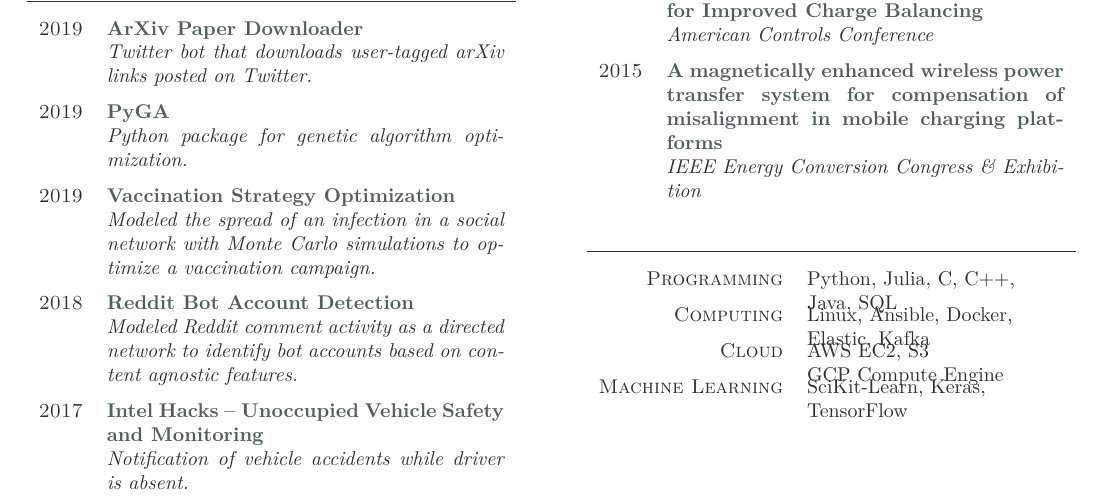
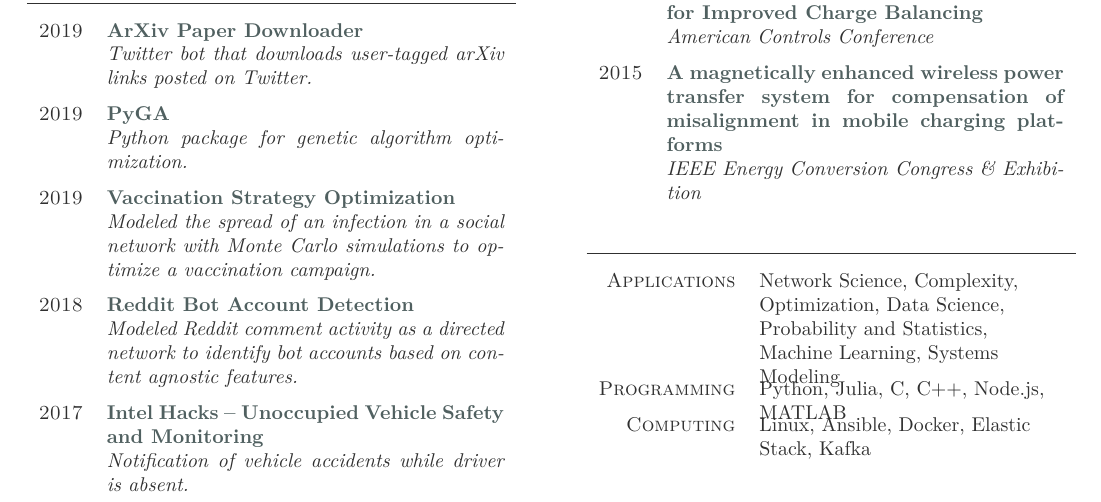
Before and after one commit to markditsworth/Resume, a LaTeX CV (resume.tex): part of the page, cut so that both start at the same text. Compiled offline with LuaLaTeX.

Commit message:
better skills section

```diff
--- a/resume.tex
+++ b/resume.tex
@@ -124,19 +124,15 @@ and processing for real-time fault diagnostics.\\
 \section{Technical Skills}
 
 \begin{factlist}
+\item {Applications}
+	{Network Science, Complexity, Optimization, Data Science, Probability and Statistics, Machine Learning, Systems Modeling}
 
 \item{Programming}
-    {Python, Julia, C, C++, Java, SQL}
+    {Python, Julia, C, C++, Node.js, MATLAB}
 
 \item{Computing}
-     {Linux, Ansible, Docker, Elastic, Kafka}
+     {Linux, Ansible, Docker, Elastic Stack, Kafka}
 
-\item{Cloud}
-    {AWS EC2, S3\\
-    GCP Compute Engine}
-
-\item{Machine Learning}
-     {SciKit-Learn, Keras, TensorFlow}
 
 
 \end{factlist}
```
Also changed, not shown: resume.pdf.
